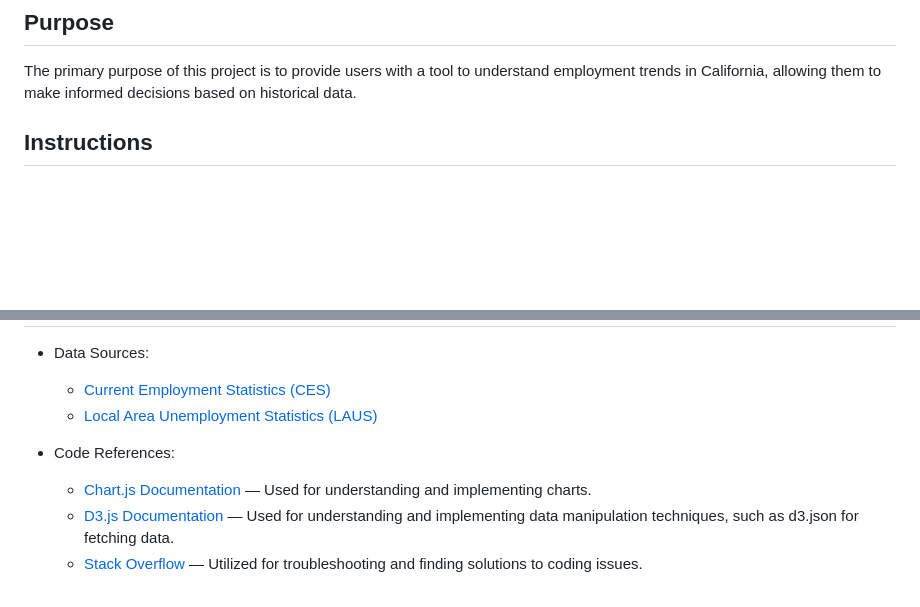
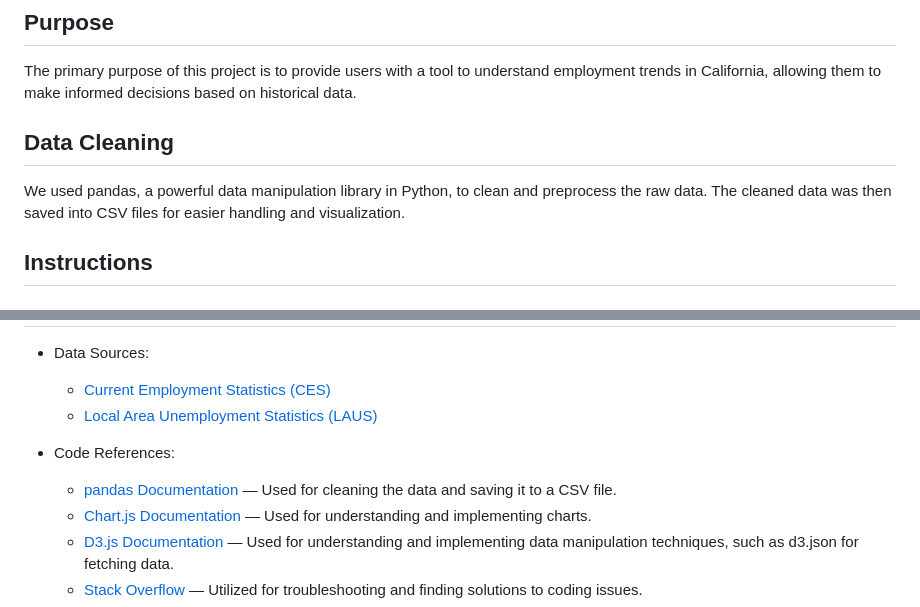
Before and after one commit to henrychan990805/CA-employment-rate-mini-project, a Markdown page: README.md, 2 parts joined by grey strips. Drawn GitHub-style; blank space fills up the shorter version.

```diff
--- a/README.md
+++ b/README.md
@@ -9,6 +9,9 @@ This project provides an interactive web application to explore employment data
 
 ## Purpose
 The primary purpose of this project is to provide users with a tool to understand employment trends in California, allowing them to make informed decisions based on historical data.
+
+## Data Cleaning
+We used pandas, a powerful data manipulation library in Python, to clean and preprocess the raw data. The cleaned data was then saved into CSV files for easier handling and visualization.
 
 ## Instructions
 
@@ -112,6 +115,7 @@ In developing this project, we prioritized ethical considerations to ensure resp
   - [Local Area Unemployment Statistics (LAUS)](https://data.ca.gov/dataset/local-area-unemployment-statistics-laus/resource/b4bc4656-7866-420f-8d87-4eda4c9996ed)
 
 - Code References:
+  - [pandas Documentation](https://pandas.pydata.org/pandas-docs/stable/) — Used for cleaning the data and saving it to a CSV file.
   - [Chart.js Documentation](https://www.chartjs.org/docs/latest/) — Used for understanding and implementing charts.
   - [D3.js Documentation](https://d3js.org/) — Used for understanding and implementing data manipulation techniques, such as d3.json for fetching data.
   - [Stack Overflow](https://stackoverflow.com/) — Utilized for troubleshooting and finding solutions to coding issues.
```
